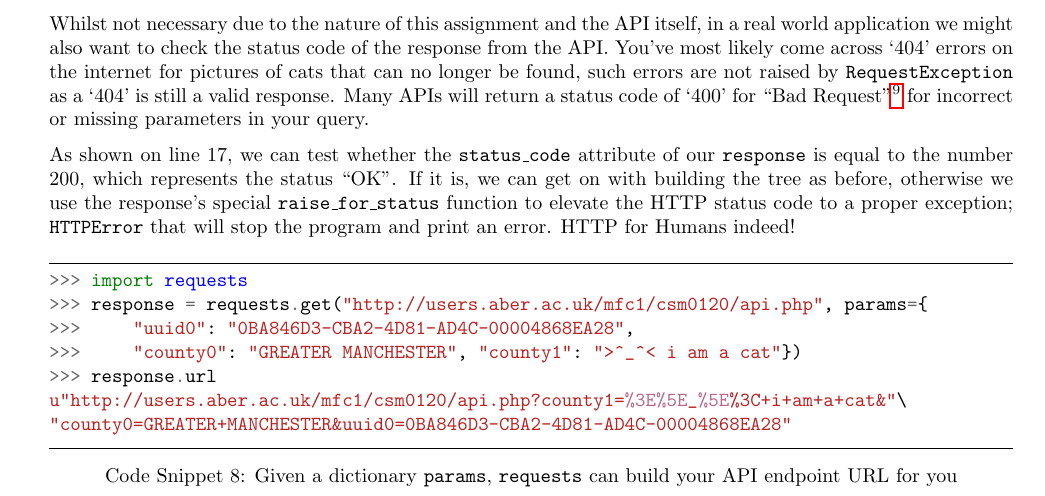
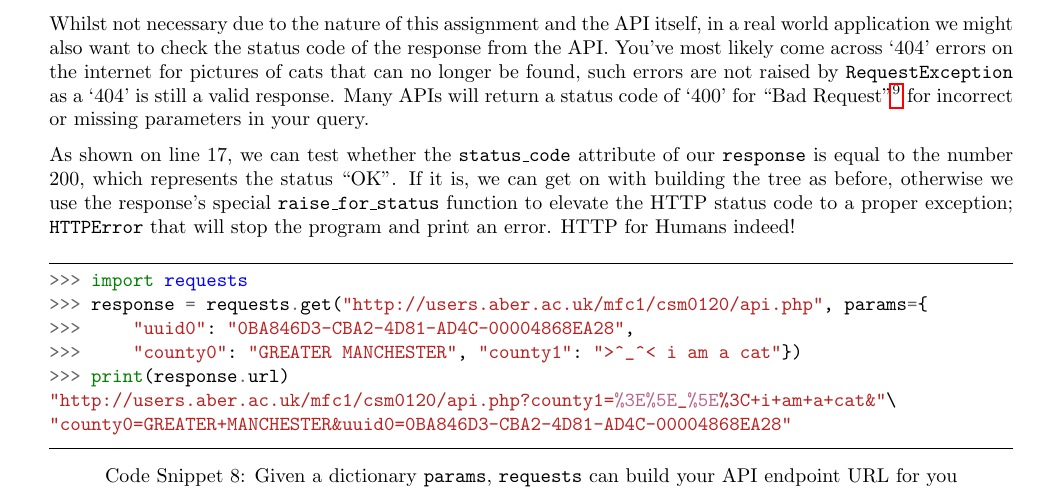
Before and after one commit to SamStudio8/csm01-notes, a LaTeX document (note_on_urllib_py3_requests/document.tex): part of page 4 of 4, cut so that both start at the same text. The pictures show the PDF file note_on_urllib_py3_requests/document.pdf that the author committed with the source.

Commit message:
Less magic please.

```diff
--- a/note_on_urllib_py3_requests/document.tex
+++ b/note_on_urllib_py3_requests/document.tex
@@ -345,8 +345,8 @@ an error. HTTP for Humans indeed!
         >>> response = requests.get("http://users.aber.ac.uk/mfc1/csm0120/api.php", params={
         >>>     "uuid0": "0BA846D3-CBA2-4D81-AD4C-00004868EA28",
         >>>     "county0": "GREATER MANCHESTER", "county1": ">^_^< i am a cat"})
-        >>> response.url
-        u"http://users.aber.ac.uk/mfc1/csm0120/api.php?county1=%3E%5E_%5E%3C+i+am+a+cat&"\
+        >>> print(response.url)
+        "http://users.aber.ac.uk/mfc1/csm0120/api.php?county1=%3E%5E_%5E%3C+i+am+a+cat&"\
         "county0=GREATER+MANCHESTER&uuid0=0BA846D3-CBA2-4D81-AD4C-00004868EA28"
 
     \end{minted}
```
Also changed, not shown: note_on_urllib_py3_requests/document.pdf, note_on_urllib_py3_requests/document.tex (6 more changed lines).
